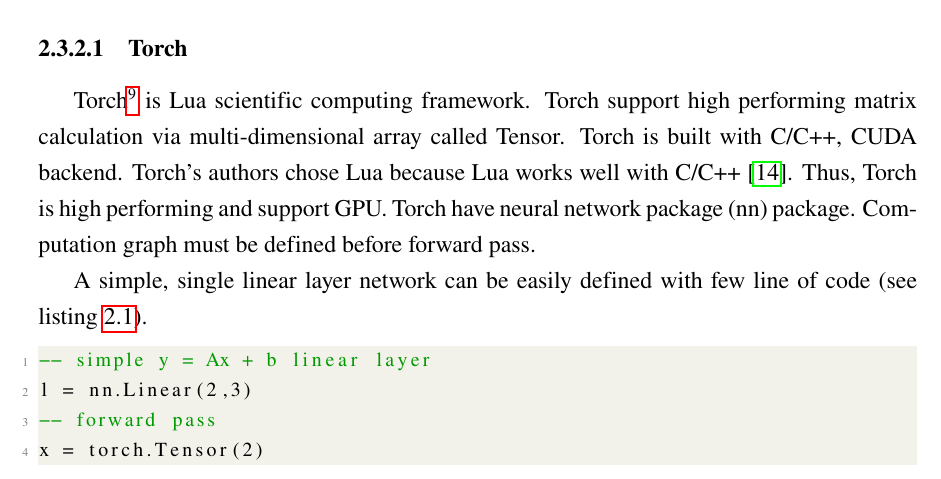
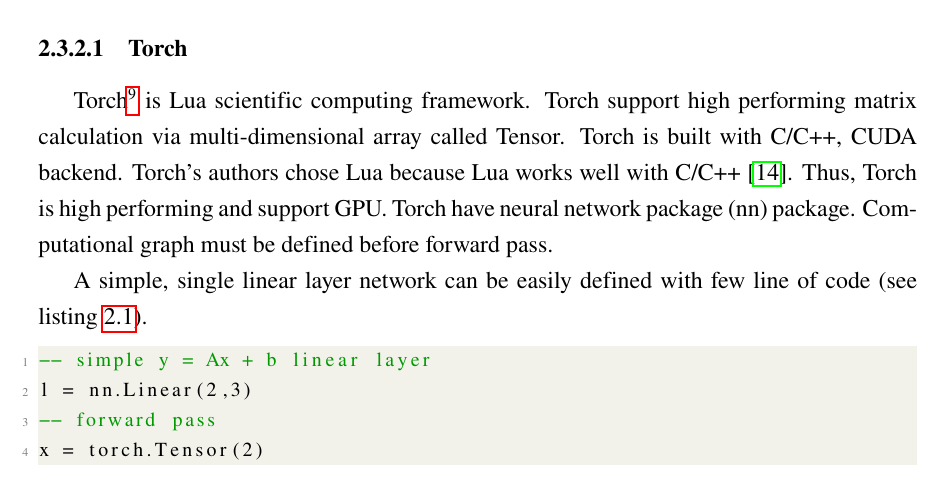
Before and after one commit to ttpro1995/thesis_latex, a LaTeX thesis (main.tex, which reads Background/background.tex): part of page 30 of 97, cut so that both start at the same text. Compiled offline with pdfLaTeX.

Commit message:
backgroun proof reading (again)

```diff
--- a/Background/background.tex
+++ b/Background/background.tex
@@ -117,7 +117,7 @@
 \subsubsection{Torch}\label{sec:torch}
 Torch\footnote{http://torch.ch/} is Lua scientific computing framework.
 Torch support high performing matrix calculation via multi-dimensional array called Tensor. Torch is built with C/C++, CUDA backend.
-Torch's authors chose Lua because Lua works well with C/C++~\cite{collobert2011torch7}.  Thus, Torch is high performing and support GPU. Torch have neural network package (nn) package. Computation graph must be defined before forward pass.
+Torch's authors chose Lua because Lua works well with C/C++~\cite{collobert2011torch7}.  Thus, Torch is high performing and support GPU. Torch have neural network package (nn) package. Computational graph must be defined before forward pass.
 
 A simple, single linear layer network can be easily defined with few line of code (see listing \ref{lst:torchlinear}).
 
```
